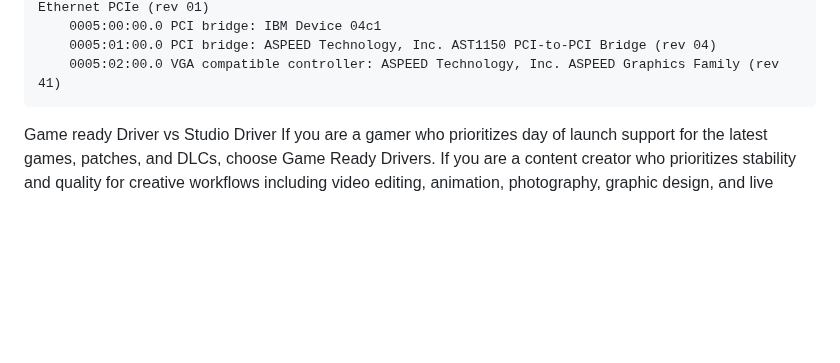
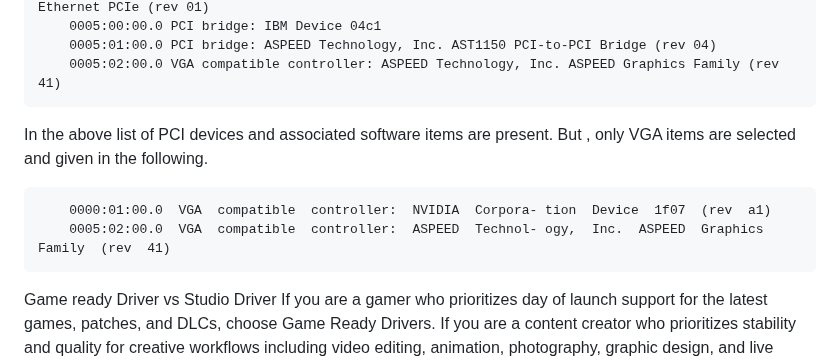
Before and after one commit to DLinIoTedge/dltrainBook, a Markdown page: Tool-Set/Power9cpu/PCIdrive.md, the part around the change. Drawn GitHub-style; blank space fills up the shorter version.

```diff
--- a/Tool-Set/Power9cpu/PCIdrive.md
+++ b/Tool-Set/Power9cpu/PCIdrive.md
@@ -122,6 +122,11 @@ Nvidia  is  not  installed. driver:  pick  driver  from  above  URL
 	 	0005:01:00.0 PCI bridge: ASPEED Technology, Inc. AST1150 PCI-to-PCI Bridge (rev 04)
 	 	0005:02:00.0 VGA compatible controller: ASPEED Technology, Inc. ASPEED Graphics Family (rev 41)
 
+In  the  above  list  of  PCI  devices  and  associated  software  items  are present.
+But , only VGA items are selected and given in the following.
+
+		0000:01:00.0  VGA  compatible  controller:  NVIDIA  Corpora- tion  Device  1f07  (rev  a1)
+		0005:02:00.0  VGA  compatible  controller:  ASPEED  Technol- ogy,  Inc.  ASPEED  Graphics  Family  (rev  41)
 
 
 Game  ready  Driver  vs  Studio  Driver If you are a gamer who prioritizes day of launch support
```
